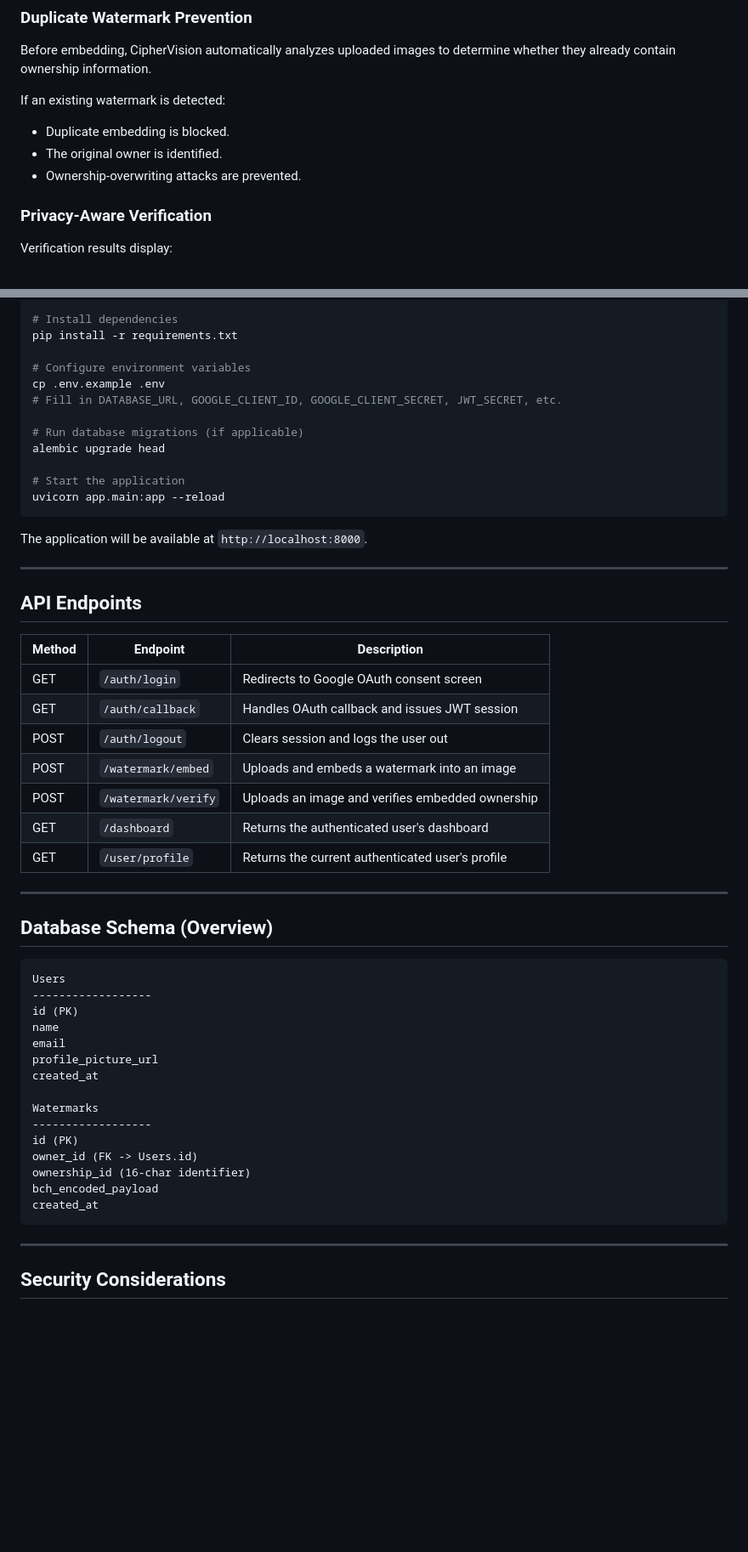
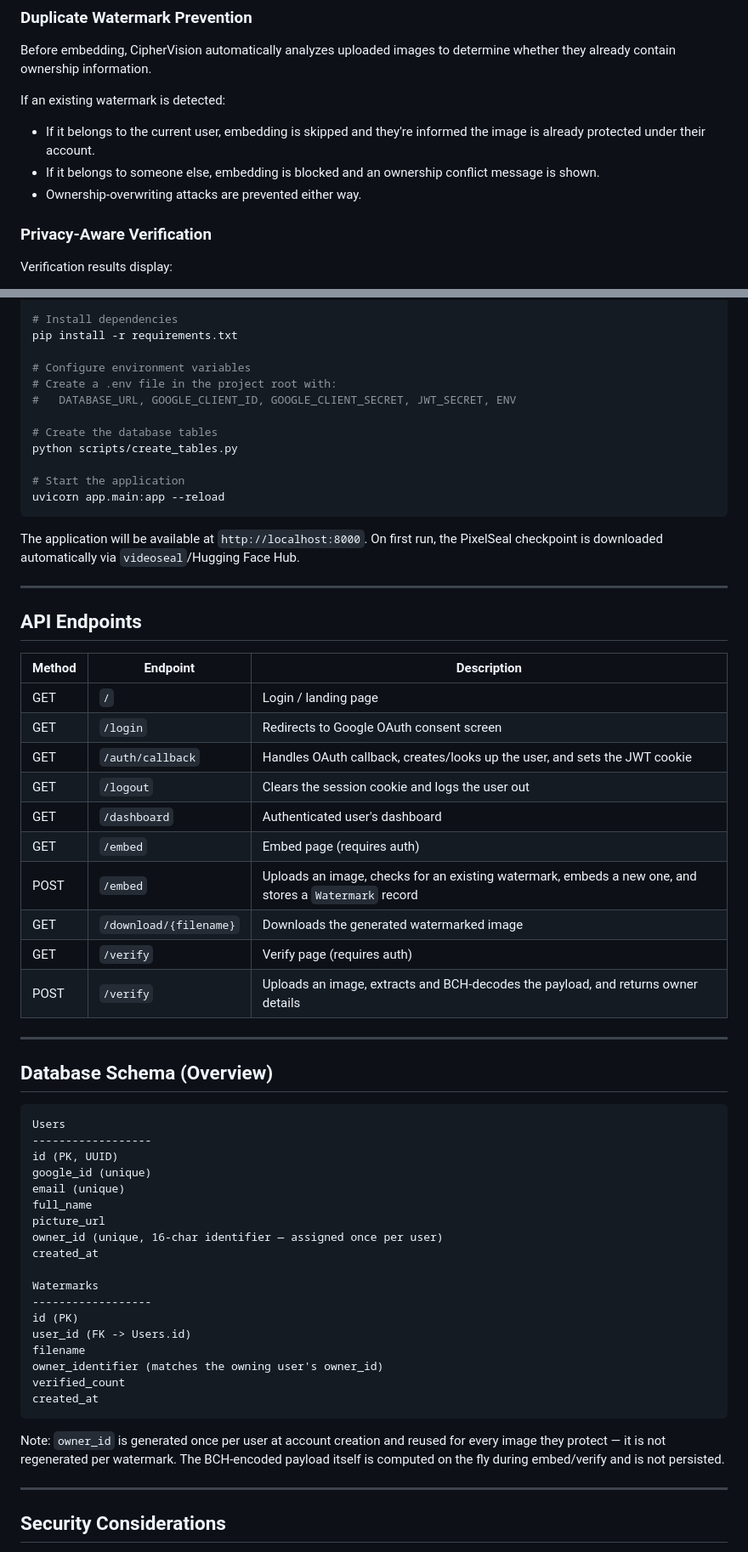
Before and after one commit to jamwalv296/CipherVision, a Markdown page: README.md, 2 parts joined by grey strips. Shown at 85% size. Rendered like a GitHub page; blank space fills up the shorter version.

Commit message:
Revise README.md for clarity and updates
Updated badge links and clarified sections on technology stack, database schema, and installation steps.

````diff
--- a/README.md
+++ b/README.md
@@ -65,9 +64,9 @@ Extracts embedded ownership information from protected images and verifies the r
 Before embedding, CipherVision automatically analyzes uploaded images to determine whether they already contain ownership information.
 
 If an existing watermark is detected:
-- Duplicate embedding is blocked.
-- The original owner is identified.
-- Ownership-overwriting attacks are prevented.
+- If it belongs to the current user, embedding is skipped and they're informed the image is already protected under their account.
+- If it belongs to someone else, embedding is blocked and an ownership conflict message is shown.
+- Ownership-overwriting attacks are prevented either way.
 
 ### Privacy-Aware Verification
 Verification results display:
@@ -240,17 +240,18 @@ source venv/bin/activate      # On Windows: venv\Scripts\activate
 pip install -r requirements.txt
 
 # Configure environment variables
-cp .env.example .env
-# Fill in DATABASE_URL, GOOGLE_CLIENT_ID, GOOGLE_CLIENT_SECRET, JWT_SECRET, etc.
+# Create a .env file in the project root with:
+#   DATABASE_URL, GOOGLE_CLIENT_ID, GOOGLE_CLIENT_SECRET, JWT_SECRET, ENV
 
-# Run database migrations (if applicable)
-alembic upgrade head
+# Create the database tables
+python scripts/create_tables.py
 
 # Start the application
 uvicorn app.main:app --reload
 ```
 
-The application will be available at `http://localhost:8000`.
+The application will be available at `http://localhost:8000`. On first run, the
+PixelSeal checkpoint is downloaded automatically via `videoseal`/Hugging Face Hub.
 
 ---
 
@@ -258,13 +259,16 @@ The application will be available at `http://localhost:8000`.
 
 | Method | Endpoint | Description |
 |---|---|---|
-| GET | `/auth/login` | Redirects to Google OAuth consent screen |
-| GET | `/auth/callback` | Handles OAuth callback and issues JWT session |
-| POST | `/auth/logout` | Clears session and logs the user out |
-| POST | `/watermark/embed` | Uploads and embeds a watermark into an image |
-| POST | `/watermark/verify` | Uploads an image and verifies embedded ownership |
-| GET | `/dashboard` | Returns the authenticated user's dashboard |
-| GET | `/user/profile` | Returns the current authenticated user's profile |
+| GET | `/` | Login / landing page |
+| GET | `/login` | Redirects to Google OAuth consent screen |
+| GET | `/auth/callback` | Handles OAuth callback, creates/looks up the user, and sets the JWT cookie |
+| GET | `/logout` | Clears the session cookie and logs the user out |
+| GET | `/dashboard` | Authenticated user's dashboard |
+| GET | `/embed` | Embed page (requires auth) |
+| POST | `/embed` | Uploads an image, checks for an existing watermark, embeds a new one, and stores a `Watermark` record |
+| GET | `/download/{filename}` | Downloads the generated watermarked image |
+| GET | `/verify` | Verify page (requires auth) |
+| POST | `/verify` | Uploads an image, extracts and BCH-decodes the payload, and returns owner details |
 
 ---
 
@@ -273,20 +277,27 @@ The application will be available at `http://localhost:8000`.
 ```text
 Users
 ------------------
-id (PK)
-name
-email
-profile_picture_url
+id (PK, UUID)
+google_id (unique)
+email (unique)
+full_name
+picture_url
+owner_id (unique, 16-char identifier — assigned once per user)
 created_at
 
 Watermarks
 ------------------
 id (PK)
-owner_id (FK -> Users.id)
-ownership_id (16-char identifier)
-bch_encoded_payload
+user_id (FK -> Users.id)
+filename
+owner_identifier (matches the owning user's owner_id)
+verified_count
 created_at
 ```
+
+Note: `owner_id` is generated once per user at account creation and reused for
+every image they protect — it is not regenerated per watermark. The BCH-encoded
+payload itself is computed on the fly during embed/verify and is not persisted.
 
 ---
 
````
Also changed, not shown: other parts of README.md (+42 -42 lines).
